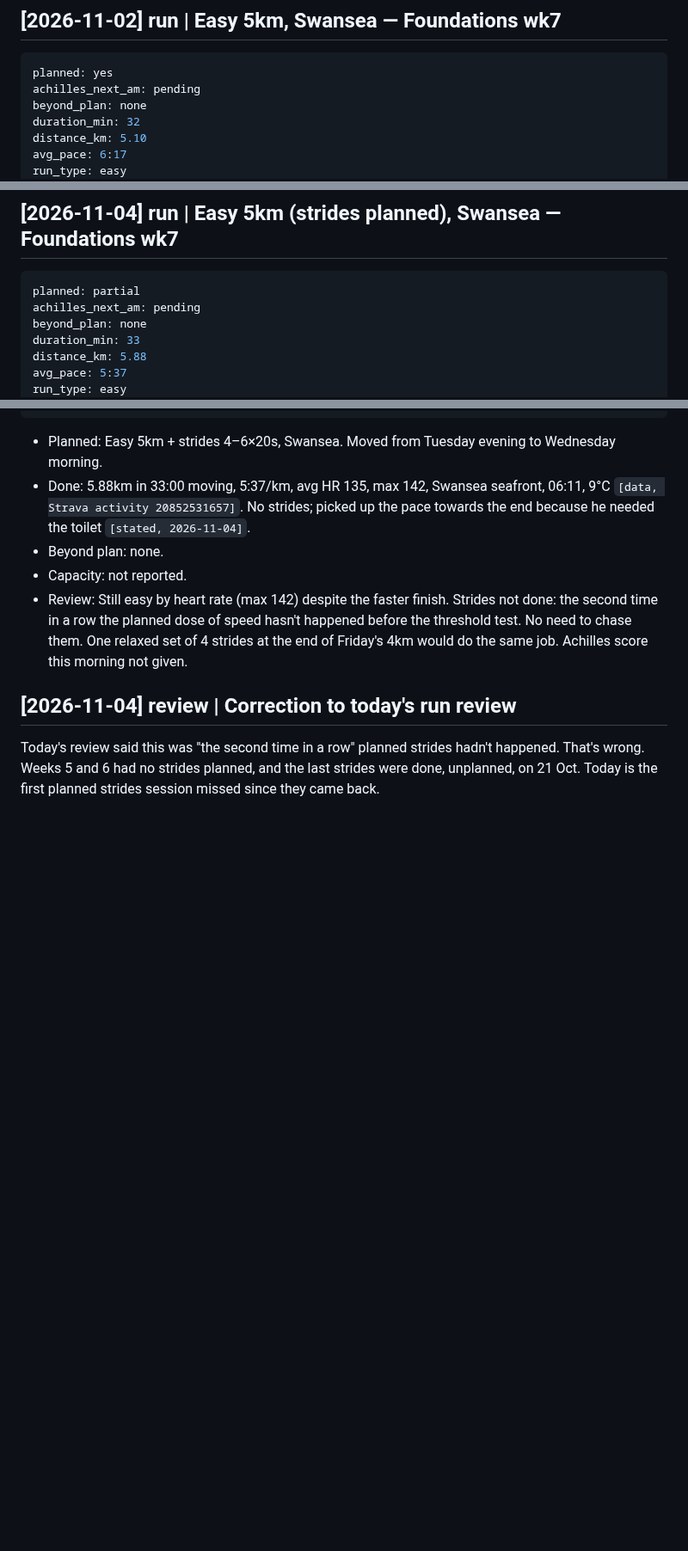
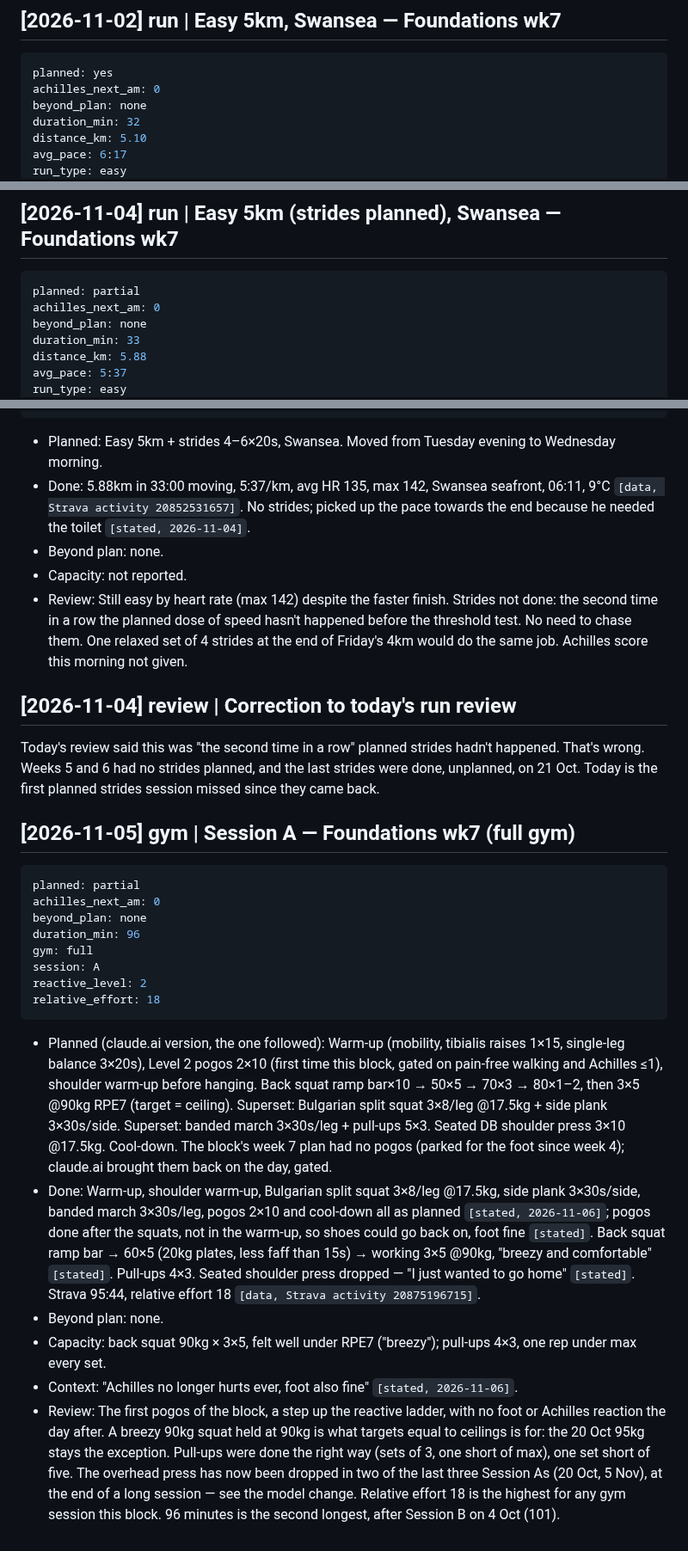
Before and after one commit to strachcity/olavibot, a Markdown page: wiki/log.md, 3 parts joined by grey strips. Shown at 86% size. Drawn GitHub-style; blank space fills up the shorter version.

Commit message:
gym: Session A wk7; Achilles 0 on 2 and 4 Nov runs
Co-Authored-By: Claude Opus 5.5 <noreply@anthropic.com>
Claude-Session: https://claude.ai/code/session_01LQ1CUbJk6NMkEF42F8WuYC

````diff
--- a/wiki/log.md
+++ b/wiki/log.md
@@ -1624,7 +1624,7 @@ Written under week 6 in `blocks/2026-09-foundations.md`. In short:
 ## [2026-11-02] run | Easy 5km, Swansea — Foundations wk7
 ```yaml
 planned: yes
-achilles_next_am: pending
+achilles_next_am: 0
 beyond_plan: none
 duration_min: 32
 distance_km: 5.10
@@ -1641,7 +1641,7 @@ relative_effort: 8
 ## [2026-11-04] run | Easy 5km (strides planned), Swansea — Foundations wk7
 ```yaml
 planned: partial
-achilles_next_am: pending
+achilles_next_am: 0
 beyond_plan: none
 duration_min: 33
 distance_km: 5.88
@@ -1659,3 +1659,21 @@ relative_effort: 11
 Today's review said this was "the second time in a row" planned strides hadn't happened. That's
 wrong. Weeks 5 and 6 had no strides planned, and the last strides were done, unplanned, on
 21 Oct. Today is the first planned strides session missed since they came back.
+
+## [2026-11-05] gym | Session A — Foundations wk7 (full gym)
+```yaml
+planned: partial
+achilles_next_am: 0
+beyond_plan: none
+duration_min: 96
+gym: full
+session: A
+reactive_level: 2
+relative_effort: 18
+```
+- Planned (claude.ai version, the one followed): Warm-up (mobility, tibialis raises 1×15, single-leg balance 3×20s), Level 2 pogos 2×10 (first time this block, gated on pain-free walking and Achilles ≤1), shoulder warm-up before hanging. Back squat ramp bar×10 → 50×5 → 70×3 → 80×1–2, then 3×5 @90kg RPE7 (target = ceiling). Superset: Bulgarian split squat 3×8/leg @17.5kg + side plank 3×30s/side. Superset: banded march 3×30s/leg + pull-ups 5×3. Seated DB shoulder press 3×10 @17.5kg. Cool-down. The block's week 7 plan had no pogos (parked for the foot since week 4); claude.ai brought them back on the day, gated.
+- Done: Warm-up, shoulder warm-up, Bulgarian split squat 3×8/leg @17.5kg, side plank 3×30s/side, banded march 3×30s/leg, pogos 2×10 and cool-down all as planned `[stated, 2026-11-06]`; pogos done after the squats, not in the warm-up, so shoes could go back on, foot fine `[stated]`. Back squat ramp bar → 60×5 (20kg plates, less faff than 15s) → working 3×5 @90kg, "breezy and comfortable" `[stated]`. Pull-ups 4×3. Seated shoulder press dropped — "I just wanted to go home" `[stated]`. Strava 95:44, relative effort 18 `[data, Strava activity 20875196715]`.
+- Beyond plan: none.
+- Capacity: back squat 90kg × 3×5, felt well under RPE7 ("breezy"); pull-ups 4×3, one rep under max every set.
+- Context: "Achilles no longer hurts ever, foot also fine" `[stated, 2026-11-06]`.
+- Review: The first pogos of the block, a step up the reactive ladder, with no foot or Achilles reaction the day after. A breezy 90kg squat held at 90kg is what targets equal to ceilings is for: the 20 Oct 95kg stays the exception. Pull-ups were done the right way (sets of 3, one short of max), one set short of five. The overhead press has now been dropped in two of the last three Session As (20 Oct, 5 Nov), at the end of a long session — see the model change. Relative effort 18 is the highest for any gym session this block. 96 minutes is the second longest, after Session B on 4 Oct (101).
````
